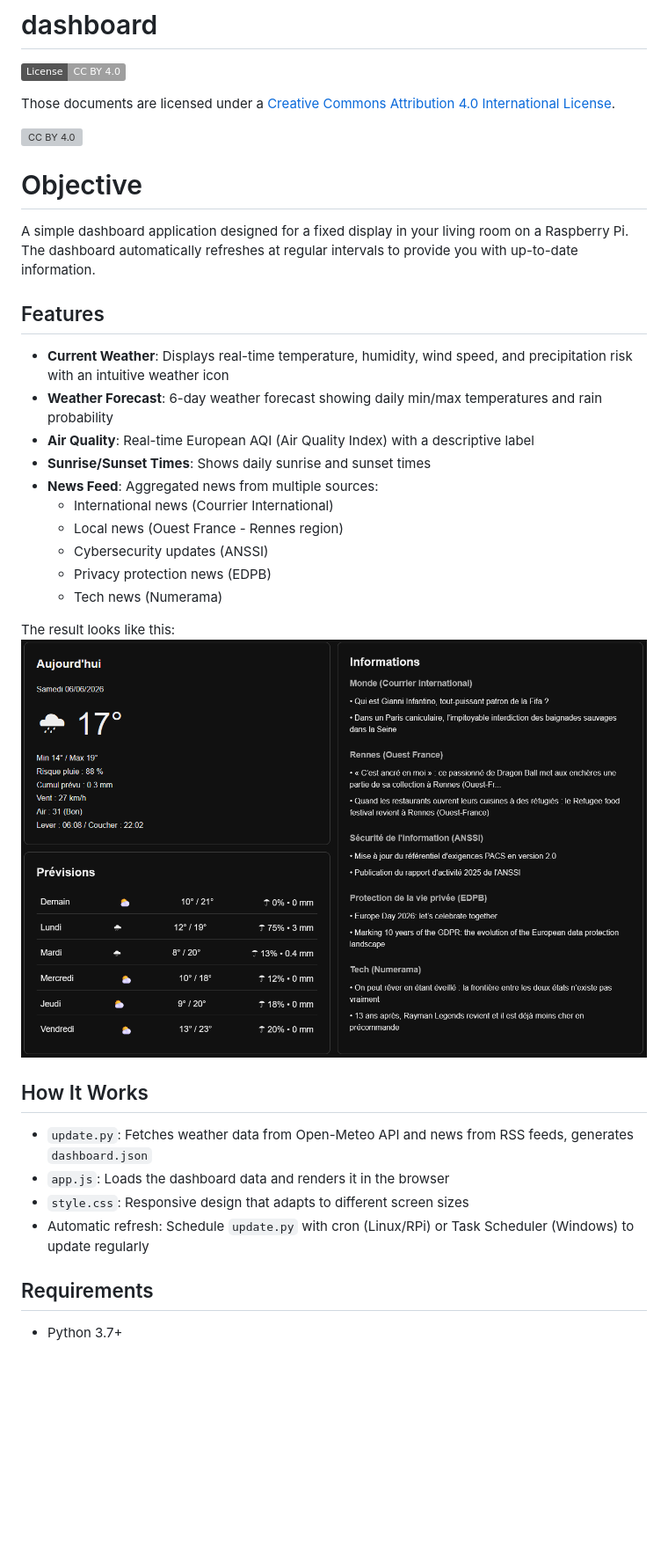
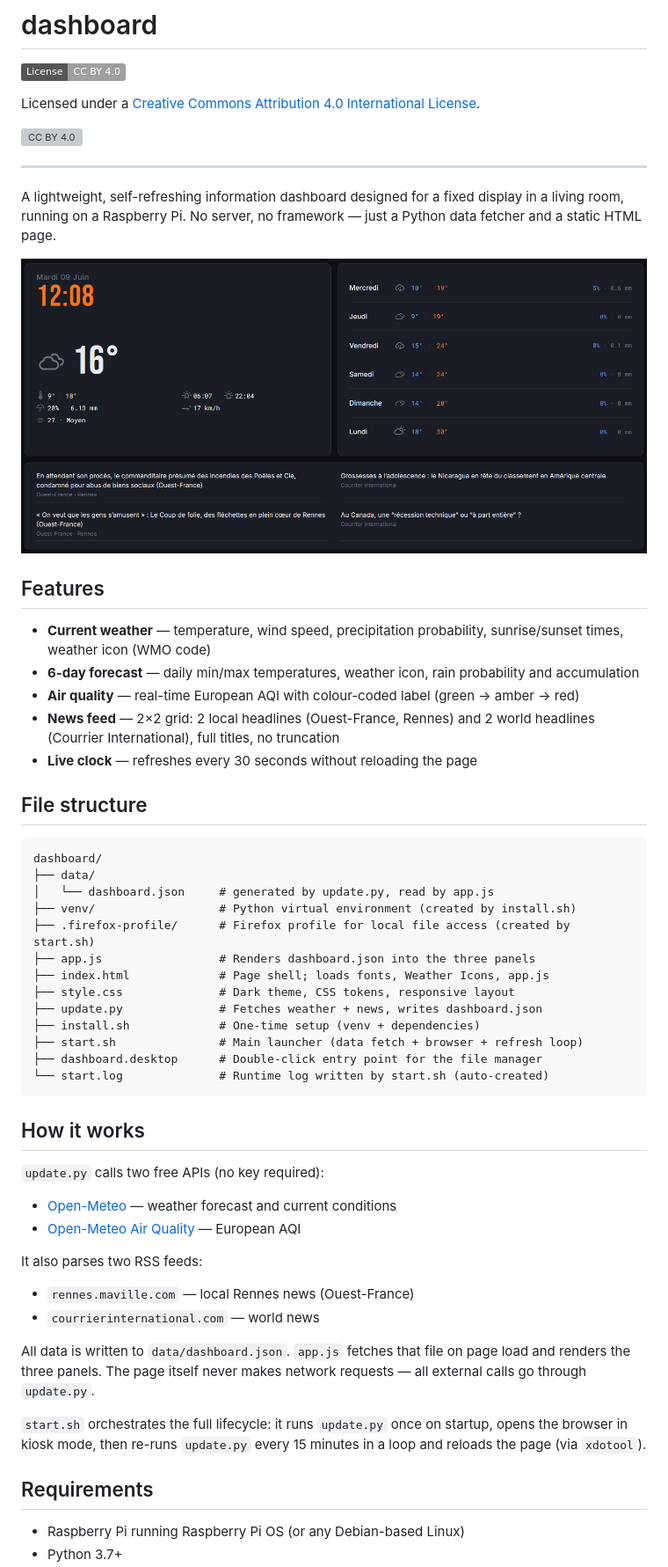
Before and after one commit to matthieu-grall/dashboard, a Markdown page: README.md, the part around the change printed below. Shown: that part at 88% size. GitHub-like rendering; pictures changed too: img/dashboard.png; badges without logos; blank space fills up the shorter version; grey boxes are pictures that could not be loaded.

````diff
--- a/README.md
+++ b/README.md
@@ -2,8 +2,7 @@
 
 [![CC BY 4.0][cc-by-shield]][cc-by]
 
-Those documents are licensed under a
-[Creative Commons Attribution 4.0 International License][cc-by].
+Licensed under a [Creative Commons Attribution 4.0 International License][cc-by].
 
 [![CC BY 4.0][cc-by-image]][cc-by]
 
@@ -11,33 +10,55 @@ Those documents are licensed under a
 [cc-by-image]: https://i.creativecommons.org/l/by/4.0/88x31.png
 [cc-by-shield]: https://img.shields.io/badge/License-CC%20BY%204.0-lightgrey.svg
 
-# Objective
+---
 
-A simple dashboard application designed for a fixed display in your living room on a Raspberry Pi. The dashboard automatically refreshes at regular intervals to provide you with up-to-date information.
+A lightweight, self-refreshing information dashboard designed for a fixed display in a living room, running on a Raspberry Pi. No server, no framework — just a Python data fetcher and a static HTML page.
+
+![Dashboard screenshot](img/dashboard.png)
 
 ## Features
 
-- **Current Weather**: Displays real-time temperature, humidity, wind speed, and precipitation risk with an intuitive weather icon
-- **Weather Forecast**: 6-day weather forecast showing daily min/max temperatures and rain probability
-- **Air Quality**: Real-time European AQI (Air Quality Index) with a descriptive label
-- **Sunrise/Sunset Times**: Shows daily sunrise and sunset times
-- **News Feed**: Aggregated news from multiple sources:
-  - International news (Courrier International)
-  - Local news (Ouest France - Rennes region)
-  - Cybersecurity updates (ANSSI)
-  - Privacy protection news (EDPB)
-  - Tech news (Numerama)
+- **Current weather** — temperature, wind speed, precipitation probability, sunrise/sunset times, weather icon (WMO code)
+- **6-day forecast** — daily min/max temperatures, weather icon, rain probability and accumulation
+- **Air quality** — real-time European AQI with colour-coded label (green → amber → red)
+- **News feed** — 2×2 grid: 2 local headlines (Ouest-France, Rennes) and 2 world headlines (Courrier International), full titles, no truncation
+- **Live clock** — refreshes every 30 seconds without reloading the page
 
-The result looks like this:
-![Capture d'écran](img/dashboard.png)
+## File structure
 
-## How It Works
+```
+dashboard/
+├── data/
+│   └── dashboard.json     # generated by update.py, read by app.js
+├── venv/                  # Python virtual environment (created by install.sh)
+├── .firefox-profile/      # Firefox profile for local file access (created by start.sh)
+├── app.js                 # Renders dashboard.json into the three panels
+├── index.html             # Page shell; loads fonts, Weather Icons, app.js
+├── style.css              # Dark theme, CSS tokens, responsive layout
+├── update.py              # Fetches weather + news, writes dashboard.json
+├── install.sh             # One-time setup (venv + dependencies)
+├── start.sh               # Main launcher (data fetch + browser + refresh loop)
+├── dashboard.desktop      # Double-click entry point for the file manager
+└── start.log              # Runtime log written by start.sh (auto-created)
+```
 
-- `update.py`: Fetches weather data from Open-Meteo API and news from RSS feeds, generates `dashboard.json`
-- `app.js`: Loads the dashboard data and renders it in the browser
-- `style.css`: Responsive design that adapts to different screen sizes
-- Automatic refresh: Schedule `update.py` with cron (Linux/RPi) or Task Scheduler (Windows) to update regularly
+## How it works
+
+`update.py` calls two free APIs (no key required):
+
+- [Open-Meteo](https://open-meteo.com/) — weather forecast and current conditions
+- [Open-Meteo Air Quality](https://open-meteo.com/en/docs/air-quality-api) — European AQI
+
+It also parses two RSS feeds:
+
+- `rennes.maville.com` — local Rennes news (Ouest-France)
+- `courrierinternational.com` — world news
+
+All data is written to `data/dashboard.json`. `app.js` fetches that file on page load and renders the three panels. The page itself never makes network requests — all external calls go through `update.py`.
+
+`start.sh` orchestrates the full lifecycle: it runs `update.py` once on startup, opens the browser in kiosk mode, then re-runs `update.py` every 15 minutes in a loop and reloads the page (via `xdotool`).
 
 ## Requirements
 
+- Raspberry Pi running Raspberry Pi OS (or any Debian-based Linux)
 - Python 3.7+
````
Also changed, not shown: other parts of README.md (+56 -15 lines), img/dashboard v0.png (added), 8 other files.
